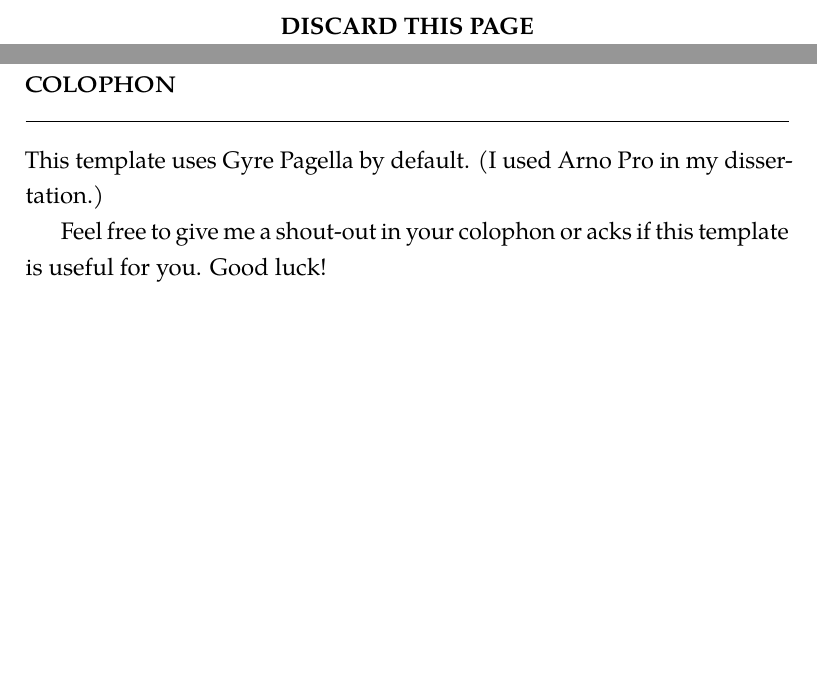
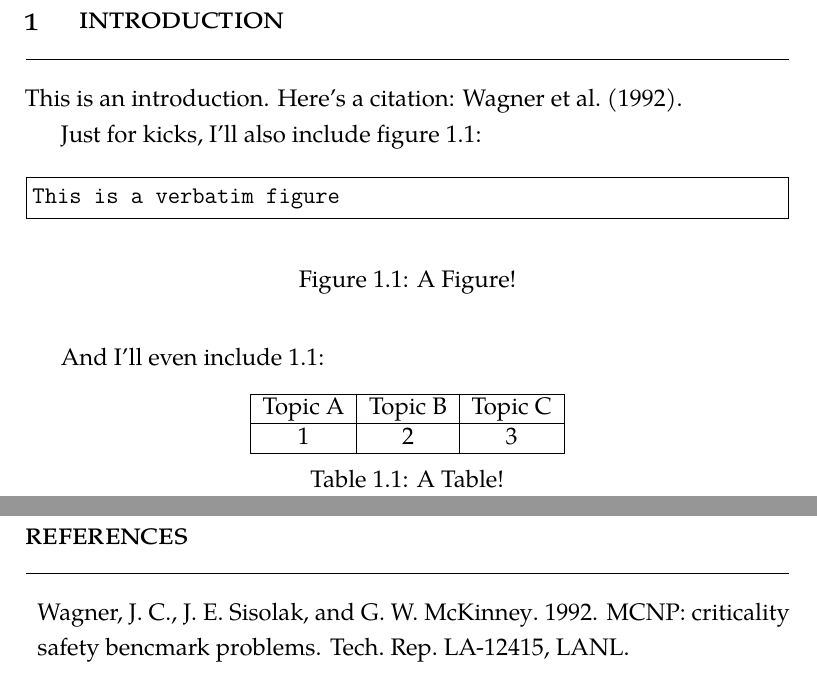
Before and after one commit to gidden/thesis, a LaTeX thesis (prelim/prelim.tex, which reads prelim/includes/preamble.tex, prelim/intro/intro.tex): two parts of pages 10 and 11 of 12 before the commit and two parts of pages 10 and 11 of 11 after it, joined at a grey line, cut at the place of the change, the shorter picture padded with empty space. Compiled offline with pdfLaTeX.

Commit message:
added a chapter skeleton and updated this to a prelim with the correct advisor

```diff
--- a/prelim/includes/preamble.tex
+++ b/prelim/includes/preamble.tex
@@ -58,7 +58,15 @@
 \usepackage{listings}%
 }{}
 
+%% Custom Commands from Katy Huff
+\newcommand{\Cyclus}{\textsc{Cyclus} }
+\newcommand{\nucl}[2]{
+\ensuremath{^{#1}}\mbox{#2}
+}
 
+%% Packages added by Matt Gidden
+\usepackage{moreverb} % for verbatim snippets of code
+\usepackage{fancyvrb}
 
 %% Get rid of ugly borders around PDF hyperlinks (e.g. for cross-references, bib entries, or URLs)
 \hypersetup{pdfborder = 0 0 0}
--- /dev/null
+++ b/prelim/intro/intro.tex
@@ -0,0 +1,28 @@
+\chapter{Introduction}\label{ch:intro}
+
+This is an introduction. Here's a citation: \cite{wagner_mcnp:_1992}.
+
+Just for kicks, I'll also include figure \ref{fig:fig}:
+
+\begin{figure}[h!]
+\begin{Verbatim}[frame=single]
+This is a verbatim figure
+\end{Verbatim}
+\caption{A Figure!}
+\label{fig:fig}
+\end{figure}
+
+And I'll even include \ref{tab:tab}:
+
+\begin{table} [h]
+\centering
+\begin{tabular} {|c|c|c|}
+\hline
+Topic A & Topic B & Topic C \\
+\hline
+1       & 2       & 3        \\
+\hline
+\end{tabular}
+\caption{A Table!}
+\label{tab:tab}
+\end{table}
--- a/prelim/prelim.tex
+++ b/prelim/prelim.tex
@@ -26,11 +27,13 @@
 
 \clearpage\pagenumbering{roman}  % This makes the page numbers Roman (i, ii, etc)
 
-\title{Not Finished, But Abandoned}
-\author{Buckingham B.~Badger}
-\department{Computer Sciences}
+\title{An Agent-Based Modeling Framework and Application for the Generic Nuclear
+  Fuel Cycle}
+\author{Matthew J.~Gidden}
+\department{Nuclear Engineering \& Engineering Physics}
+\prelim
 
-\date{2008}
+\date{2013}
 
 \begin{document}
 
@@ -64,9 +70,9 @@
 % \end{appendices}
 
 %% Are you a big nerd with a colophon?  Add it here.
-\begin{colophon}
-\input{backmatter/colophon}
-\end{colophon}
+% \begin{colophon}
+% \input{backmatter/colophon}
+% \end{colophon}
 
 %% McBride is a very nice style (some version is included in this distribution)
 \bibliographystyle{mcbride}
```
Also changed, not shown: prelim/frontmatter/frontmatter.tex (+1 -1 lines), prelim/prelim.tex (28 more changed lines).
